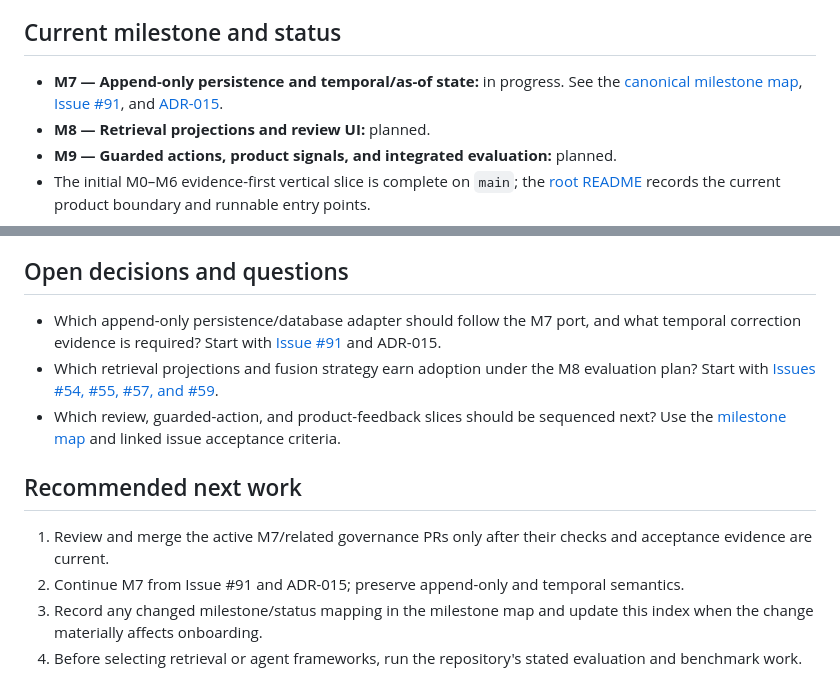
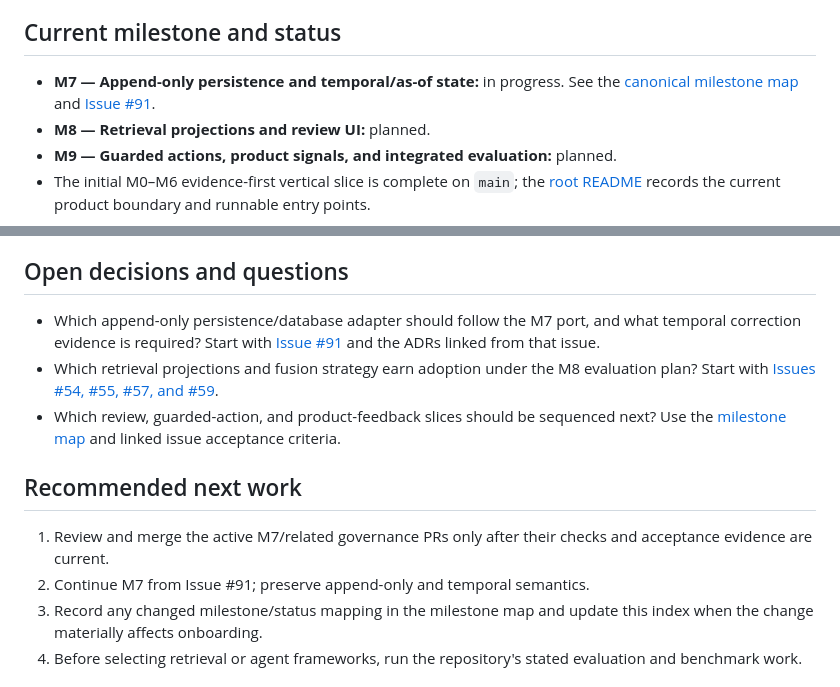
Before and after one commit to stauntonjr/procurement-intelligence-lab, a Markdown page: docs/project/handoff.md, 2 parts joined by grey strips. GitHub-like rendering.

Commit message:
docs: correct handoff links and current-state references

```diff
--- a/docs/project/handoff.md
+++ b/docs/project/handoff.md
@@ -8,7 +8,7 @@ Start with [AGENTS.md](../../AGENTS.md), then read the relevant [GitHub Issue](h
 
 ## Current milestone and status
 
-- **M7 — Append-only persistence and temporal/as-of state:** in progress. See the [canonical milestone map](../development/milestone-map.md), [Issue #91](https://github.com/stauntonjr/procurement-intelligence-lab/issues/91), and [ADR-015](../adr/ADR-015.md).
+- **M7 — Append-only persistence and temporal/as-of state:** in progress. See the [canonical milestone map](../development/milestone-map.md) and [Issue #91](https://github.com/stauntonjr/procurement-intelligence-lab/issues/91).
 - **M8 — Retrieval projections and review UI:** planned.
 - **M9 — Guarded actions, product signals, and integrated evaluation:** planned.
 - The initial M0–M6 evidence-first vertical slice is complete on `main`; the [root README](../../README.md) records the current product boundary and runnable entry points.
@@ -43,14 +43,14 @@ The system preserves evidence from synthetic/semi-structured procurement documen
 
 ## Open decisions and questions
 
-- Which append-only persistence/database adapter should follow the M7 port, and what temporal correction evidence is required? Start with [Issue #91](https://github.com/stauntonjr/procurement-intelligence-lab/issues/91) and ADR-015.
+- Which append-only persistence/database adapter should follow the M7 port, and what temporal correction evidence is required? Start with [Issue #91](https://github.com/stauntonjr/procurement-intelligence-lab/issues/91) and the ADRs linked from that issue.
 - Which retrieval projections and fusion strategy earn adoption under the M8 evaluation plan? Start with [Issues #54, #55, #57, and #59](https://github.com/stauntonjr/procurement-intelligence-lab/issues/59).
 - Which review, guarded-action, and product-feedback slices should be sequenced next? Use the [milestone map](../development/milestone-map.md) and linked issue acceptance criteria.
 
 ## Recommended next work
 
 1. Review and merge the active M7/related governance PRs only after their checks and acceptance evidence are current.
-2. Continue M7 from Issue #91 and ADR-015; preserve append-only and temporal semantics.
+2. Continue M7 from Issue #91; preserve append-only and temporal semantics.
 3. Record any changed milestone/status mapping in the milestone map and update this index when the change materially affects onboarding.
 4. Before selecting retrieval or agent frameworks, run the repository's stated evaluation and benchmark work.
 
```
